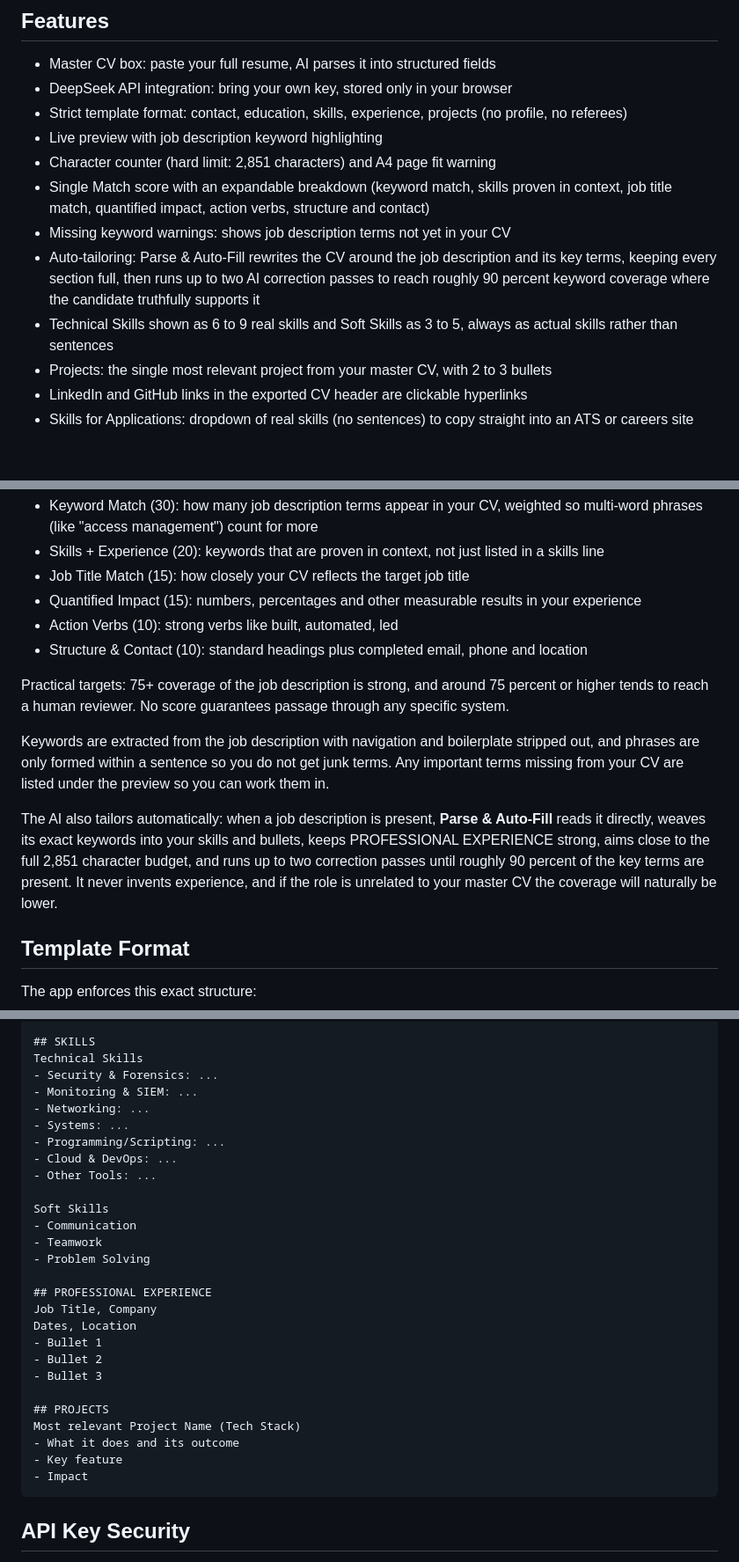
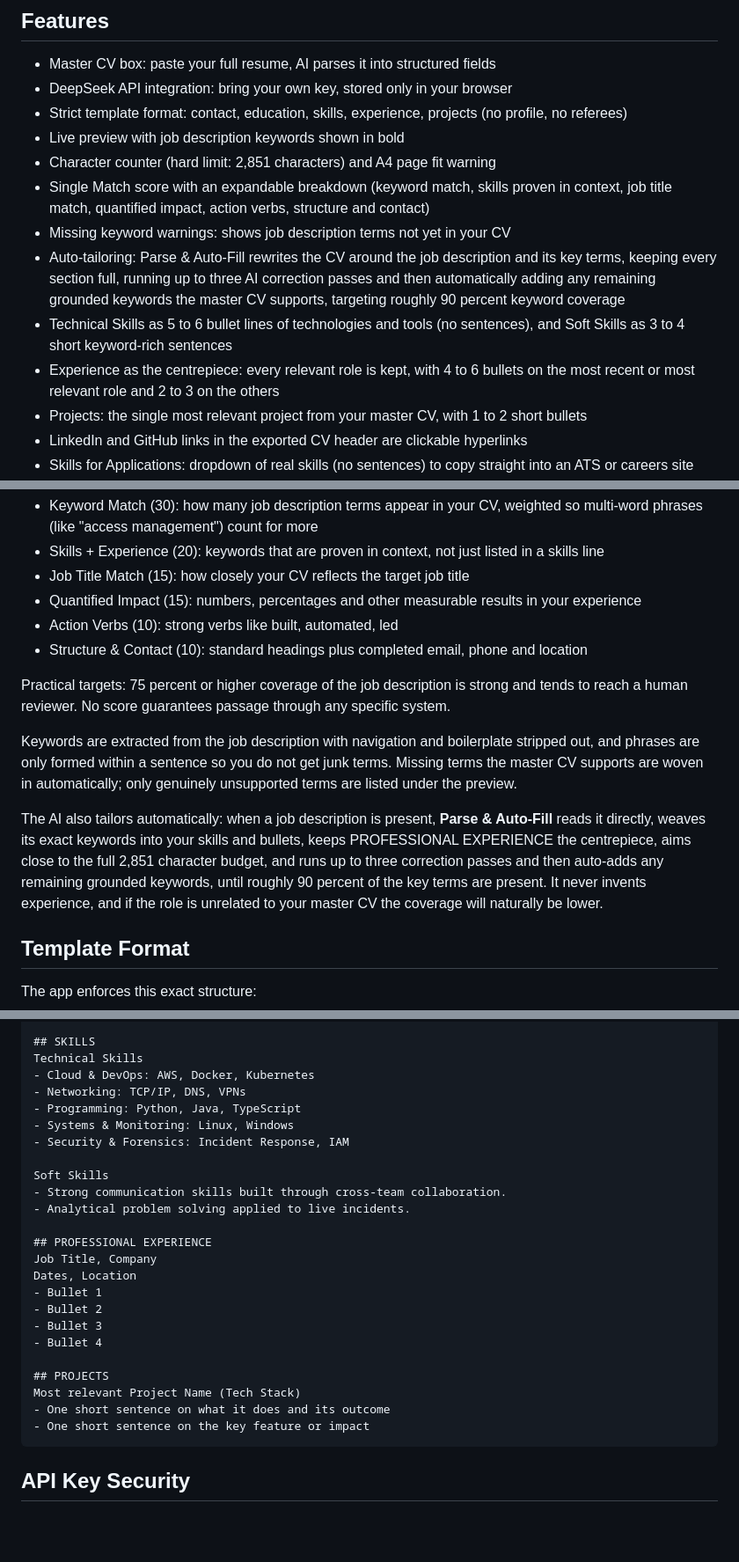
Before and after one commit to MaxV16/AI-Resume, a Markdown page: README.md, 3 parts joined by grey strips. Shown at 88% size. GitHub-like rendering; blank space fills up the shorter version.

Commit message:
update readme to match current features and template

````diff
--- a/README.md
+++ b/README.md
@@ -7,13 +7,14 @@ A dark-mode, single-page web app that uses the DeepSeek API to parse your master
 - Master CV box: paste your full resume, AI parses it into structured fields
 - DeepSeek API integration: bring your own key, stored only in your browser
 - Strict template format: contact, education, skills, experience, projects (no profile, no referees)
-- Live preview with job description keyword highlighting
+- Live preview with job description keywords shown in bold
 - Character counter (hard limit: 2,851 characters) and A4 page fit warning
 - Single Match score with an expandable breakdown (keyword match, skills proven in context, job title match, quantified impact, action verbs, structure and contact)
 - Missing keyword warnings: shows job description terms not yet in your CV
-- Auto-tailoring: Parse &amp; Auto-Fill rewrites the CV around the job description and its key terms, keeping every section full, then runs up to two AI correction passes to reach roughly 90 percent keyword coverage where the candidate truthfully supports it
-- Technical Skills shown as 6 to 9 real skills and Soft Skills as 3 to 5, always as actual skills rather than sentences
-- Projects: the single most relevant project from your master CV, with 2 to 3 bullets
+- Auto-tailoring: Parse &amp; Auto-Fill rewrites the CV around the job description and its key terms, keeping every section full, running up to three AI correction passes and then automatically adding any remaining grounded keywords the master CV supports, targeting roughly 90 percent keyword coverage
+- Technical Skills as 5 to 6 bullet lines of technologies and tools (no sentences), and Soft Skills as 3 to 4 short keyword-rich sentences
+- Experience as the centrepiece: every relevant role is kept, with 4 to 6 bullets on the most recent or most relevant role and 2 to 3 on the others
+- Projects: the single most relevant project from your master CV, with 1 to 2 short bullets
 - LinkedIn and GitHub links in the exported CV header are clickable hyperlinks
 - Skills for Applications: dropdown of real skills (no sentences) to copy straight into an ATS or careers site
 - Interview Prep: generates "tell me about yourself", "why this company", role-specific STAR answers, questions to ask the interviewer, and open source talking points where relevant
@@ -105,11 +106,11 @@ There is a single **Match** score, with a breakdown you can expand. It is a clie
 - Action Verbs (10): strong verbs like built, automated, led
 - Structure & Contact (10): standard headings plus completed email, phone and location
 
-Practical targets: 75+ coverage of the job description is strong, and around 75 percent or higher tends to reach a human reviewer. No score guarantees passage through any specific system.
+Practical targets: 75 percent or higher coverage of the job description is strong and tends to reach a human reviewer. No score guarantees passage through any specific system.
 
-Keywords are extracted from the job description with navigation and boilerplate stripped out, and phrases are only formed within a sentence so you do not get junk terms. Any important terms missing from your CV are listed under the preview so you can work them in.
+Keywords are extracted from the job description with navigation and boilerplate stripped out, and phrases are only formed within a sentence so you do not get junk terms. Missing terms the master CV supports are woven in automatically; only genuinely unsupported terms are listed under the preview.
 
-The AI also tailors automatically: when a job description is present, **Parse & Auto-Fill** reads it directly, weaves its exact keywords into your skills and bullets, keeps PROFESSIONAL EXPERIENCE strong, aims close to the full 2,851 character budget, and runs up to two correction passes until roughly 90 percent of the key terms are present. It never invents experience, and if the role is unrelated to your master CV the coverage will naturally be lower.
+The AI also tailors automatically: when a job description is present, **Parse & Auto-Fill** reads it directly, weaves its exact keywords into your skills and bullets, keeps PROFESSIONAL EXPERIENCE the centrepiece, aims close to the full 2,851 character budget, and runs up to three correction passes and then auto-adds any remaining grounded keywords, until roughly 90 percent of the key terms are present. It never invents experience, and if the role is unrelated to your master CV the coverage will naturally be lower.
 
 ## Template Format
 
@@ -129,18 +130,15 @@ Years, Location
 
 ## SKILLS
 Technical Skills
-- Security & Forensics: ...
-- Monitoring & SIEM: ...
-- Networking: ...
-- Systems: ...
-- Programming/Scripting: ...
-- Cloud & DevOps: ...
-- Other Tools: ...
+- Cloud & DevOps: AWS, Docker, Kubernetes
+- Networking: TCP/IP, DNS, VPNs
+- Programming: Python, Java, TypeScript
+- Systems & Monitoring: Linux, Windows
+- Security & Forensics: Incident Response, IAM
 
 Soft Skills
-- Communication
-- Teamwork
-- Problem Solving
+- Strong communication skills built through cross-team collaboration.
+- Analytical problem solving applied to live incidents.
 
 ## PROFESSIONAL EXPERIENCE
 Job Title, Company
@@ -148,12 +146,12 @@ Dates, Location
 - Bullet 1
 - Bullet 2
 - Bullet 3
+- Bullet 4
 
 ## PROJECTS
 Most relevant Project Name (Tech Stack)
-- What it does and its outcome
-- Key feature
-- Impact
+- One short sentence on what it does and its outcome
+- One short sentence on the key feature or impact
 ```
 
 ## API Key Security
````
Also changed, not shown: other parts of README.md (+2 -2 lines).
